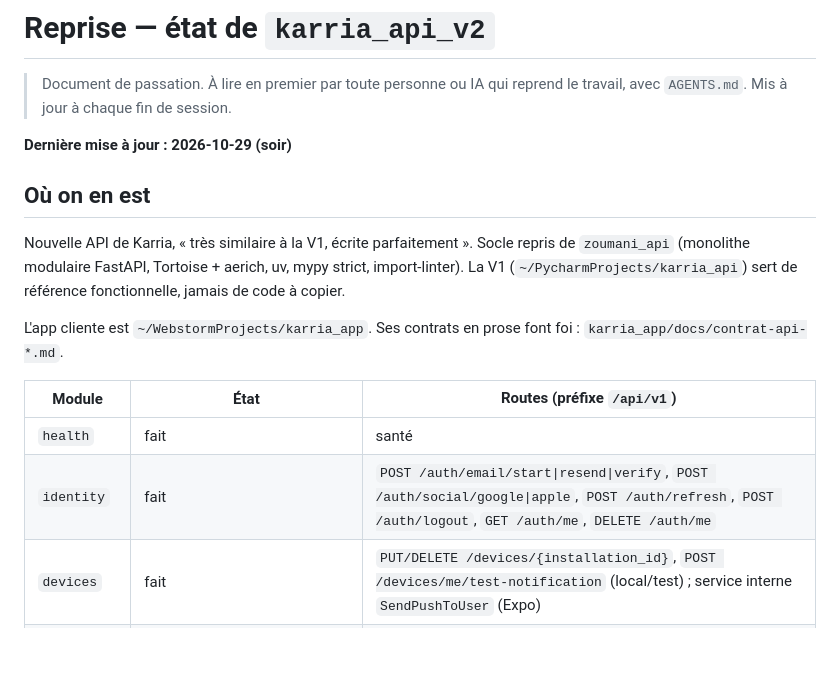
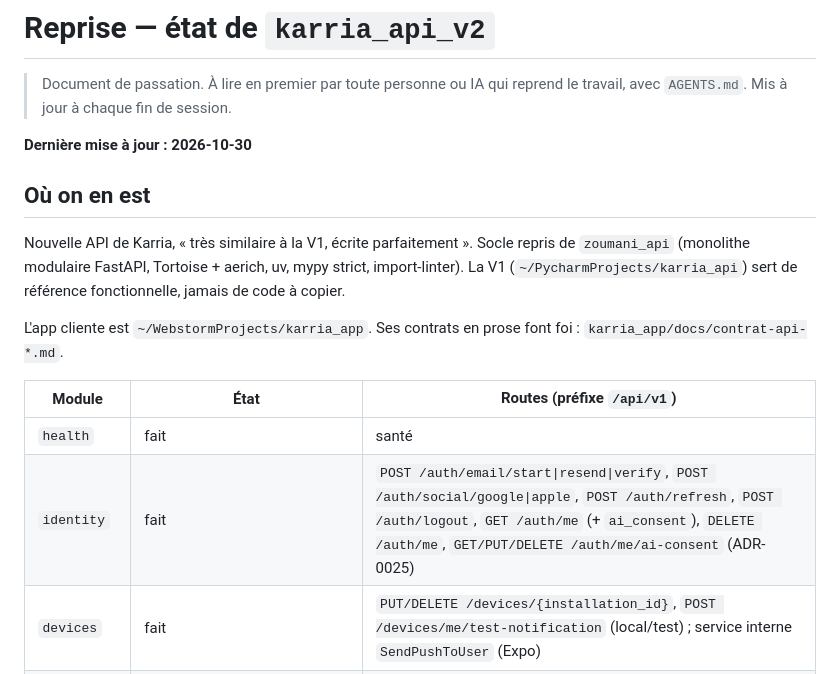
Before and after one commit to Youorus/Karria-api-full, a Markdown page: docs/REPRISE.md, the part around one of its changes. Rendered like a GitHub page; blank space fills up the shorter version.

```diff
--- a/docs/REPRISE.md
+++ b/docs/REPRISE.md
@@ -3,7 +3,7 @@
 > Document de passation. À lire en premier par toute personne ou IA qui
 > reprend le travail, avec `AGENTS.md`. Mis à jour à chaque fin de session.
 
-**Dernière mise à jour : 2026-10-29 (soir)**
+**Dernière mise à jour : 2026-10-30**
 
 ## Où on en est
 
@@ -19,7 +19,7 @@ font foi : `karria_app/docs/contrat-api-*.md`.
 | Module     | État | Routes (préfixe `/api/v1`) |
 | ---------- | ---- | -------------------------- |
 | `health`   | fait | santé |
-| `identity` | fait | `POST /auth/email/start\|resend\|verify`, `POST /auth/social/google\|apple`, `POST /auth/refresh`, `POST /auth/logout`, `GET /auth/me`, `DELETE /auth/me` |
+| `identity` | fait | `POST /auth/email/start\|resend\|verify`, `POST /auth/social/google\|apple`, `POST /auth/refresh`, `POST /auth/logout`, `GET /auth/me` (+ `ai_consent`), `DELETE /auth/me`, `GET/PUT/DELETE /auth/me/ai-consent` (ADR-0025) |
 | `devices`  | fait | `PUT/DELETE /devices/{installation_id}`, `POST /devices/me/test-notification` (local/test) ; service interne `SendPushToUser` (Expo) |
 | `cv`       | fait | `GET /cv/me`, `GET/POST /cv/draft`, `POST /cv/draft/interpret`, `PUT /cv/draft/chapters/{c}`, `POST /cv/draft/finalize`, `POST /cv/photo`, `POST /cv/import`, `POST /voice/transcribe` |
 | `documents` | **en production** (ADR-0020 acceptée le 2026-10-24) | `GET /templates/`, `GET /templates/{id}`, `POST /templates/{id}/view\|preview`, `GET /templates/{id}/reviews`, `GET/POST /user-templates/me`, `GET/PUT /user-templates/me/selected`, `POST/GET /cv/me/generated-cvs`, `GET/DELETE /cv/me/generated-cvs/{id}`, internes `POST/GET /internal/templates` (jeton `DOCUMENTS__ADMIN_TOKEN`) ; travaux `documents.ingest_template`, `documents.explain_ats` ; commande `python -m scripts.templates` |
```
Also changed, not shown: other parts of docs/REPRISE.md (+40 -0 lines).
